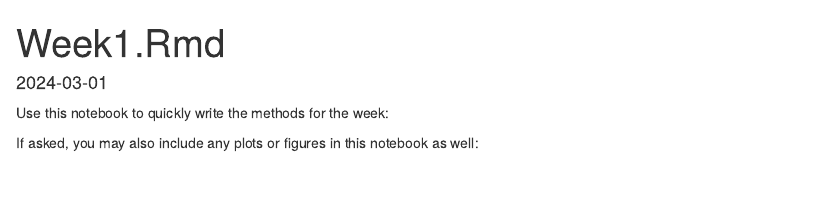
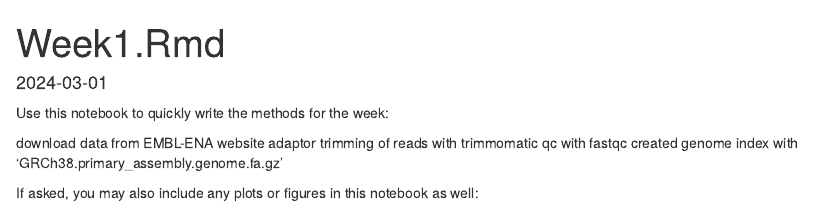
Before and after one commit to BF528/project-2-Jstream11-ChIPseq, an R Markdown document (docs/week1.Rmd): the page in a window 1100 px wide, from its top. Rendered offline with R 4.5, knitr and Pandoc, with nearby package versions.

Commit message:
added brief methods for week 1

```diff
--- a/docs/week1.Rmd
+++ b/docs/week1.Rmd
@@ -6,8 +6,10 @@ date: '2024-03-01'
 
 Use this notebook to quickly write the methods for the week:
 
-
-
+download data from EMBL-ENA website
+adaptor trimming of reads with trimmomatic
+qc with fastqc
+created genome index with 'GRCh38.primary_assembly.genome.fa.gz'
 
 
 
```
